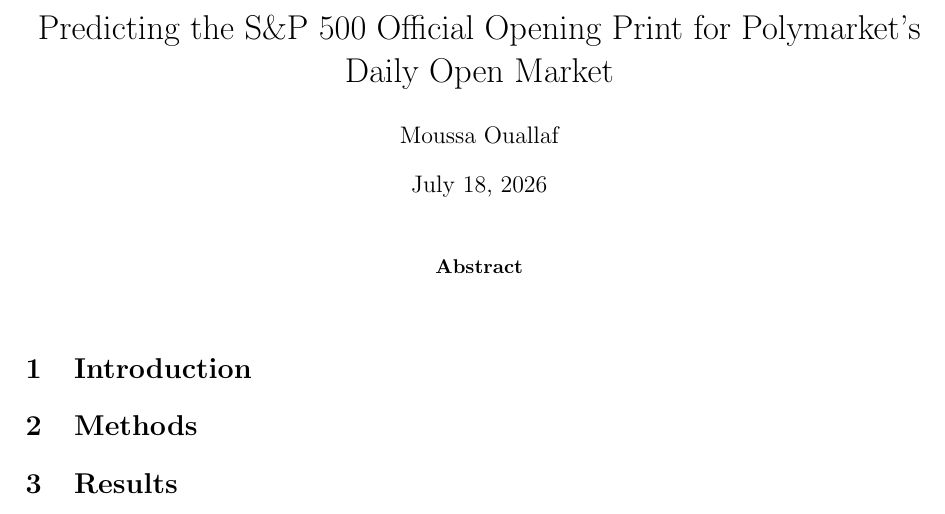
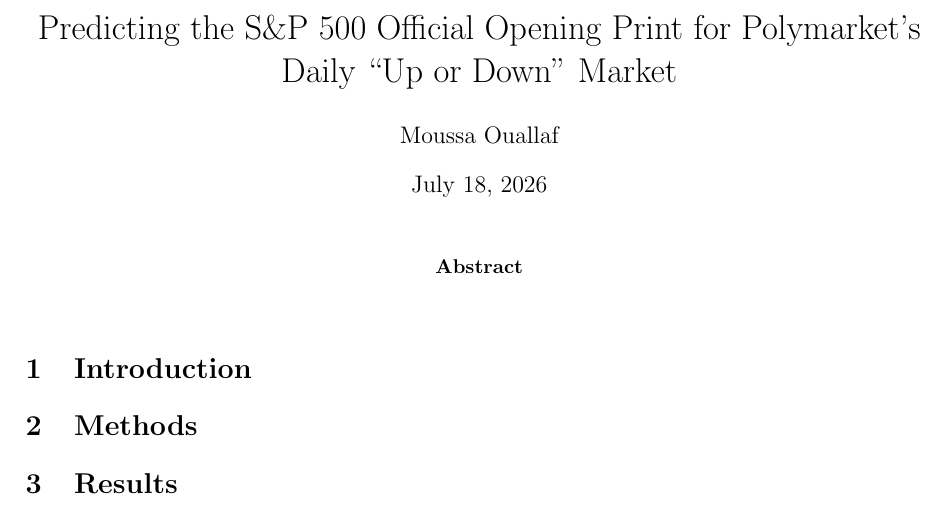
Before and after one commit to tr4m0ryp/SOQrates-polymarket-sp500-predictor, a LaTeX paper (papers/spx-open-polymarket/main.tex): part of the page, cut so that both start at the same text. Compiled offline with pdfLaTeX.

Commit message:
docs(paper): clarify Polymarket contract name in title

```diff
--- a/papers/spx-open-polymarket/main.tex
+++ b/papers/spx-open-polymarket/main.tex
@@ -14,7 +14,7 @@
 \usepackage{hyperref}
 \addbibresource{references.bib}
 
-\title{Predicting the S\&P 500 Official Opening Print for Polymarket's Daily Open Market}
+\title{Predicting the S\&P 500 Official Opening Print for Polymarket's Daily ``Up or Down'' Market}
 \author{Moussa Ouallaf}
 \date{\today}
 
```
